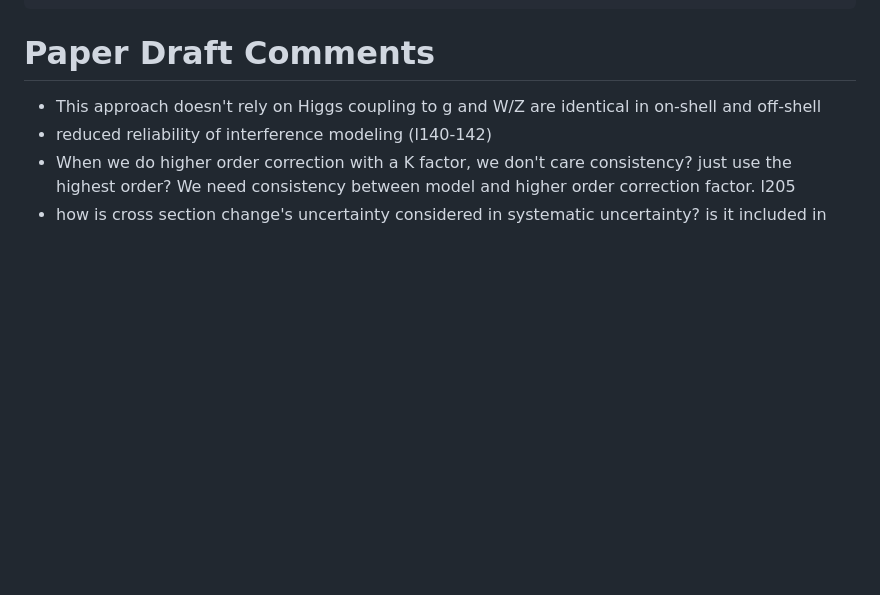
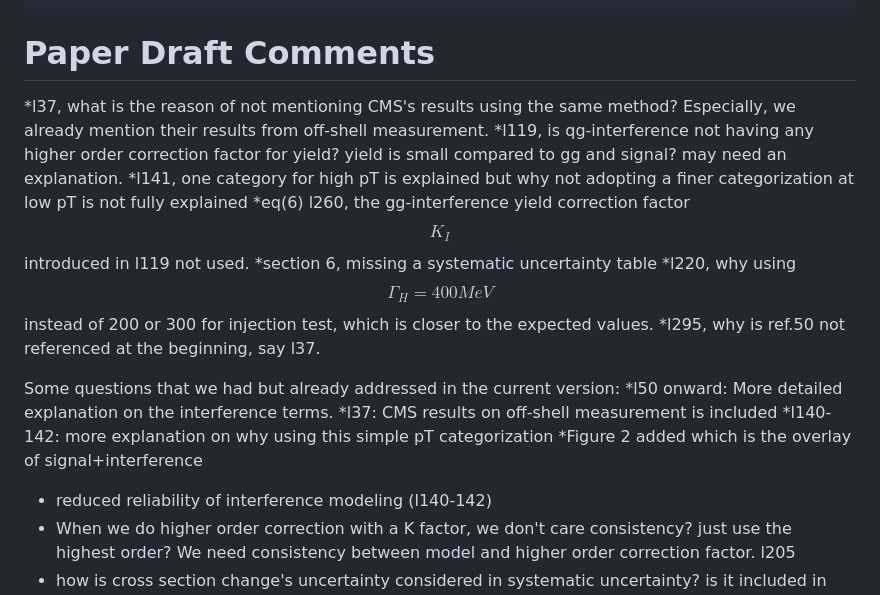
Before and after one commit to X-Li11/Personal-Webpage, a Markdown page: notes/2026-07-30-hyy-note.md, the part around the change. Drawn GitHub-style; blank space fills up the shorter version.

Commit message:
notes: update Hyy Note

```diff
--- a/notes/2026-07-30-hyy-note.md
+++ b/notes/2026-07-30-hyy-note.md
@@ -5,7 +5,23 @@ tags: [Analysis]
 ---
 
 # Paper Draft Comments
-- This approach doesn't rely on Higgs coupling to g and W/Z are identical in on-shell and off-shell
+*l37, what is the reason of not mentioning CMS's results using the same method? Especially, we already mention their results from off-shell measurement.
+*l119, is qg-interference not having any higher order correction factor for yield? yield is small compared to gg and signal? may need an explanation.
+*l141, one category for high pT is explained but why not adopting a finer categorization at low pT is not fully explained
+*eq(6) l260, the gg-interference yield correction factor $$K_I$$ introduced in l119 not used.
+*section 6,  missing a systematic uncertainty table
+*l220, why using $$\Gamma_H=400MeV$$ instead of 200 or 300 for injection test, which is closer to the expected values.
+*l295, why is ref.50 not referenced at the beginning, say l37.
+
+
+Some questions that we had but already addressed in the current version:
+*l50 onward: More detailed explanation on the interference terms.
+*l37: CMS results on off-shell measurement is included
+*l140-142: more explanation on why using this simple pT categorization
+*Figure 2 added which is the overlay of signal+interference
+
+
+
 - reduced reliability of interference modeling (l140-142)
 - When we do higher order correction with a K factor, we don't care consistency? just use the highest order? We need consistency between model and higher order correction factor. l205
 - how is cross section change's uncertainty considered in systematic uncertainty? is it included in the profiled function fit?
```
